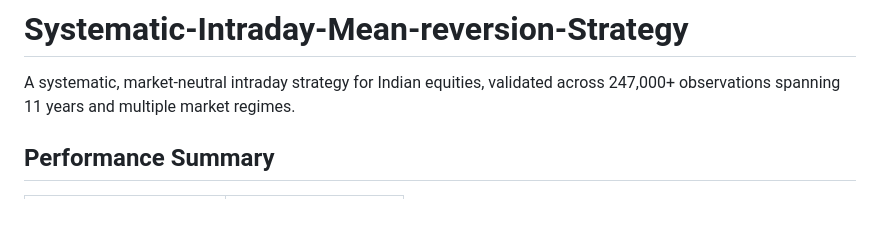
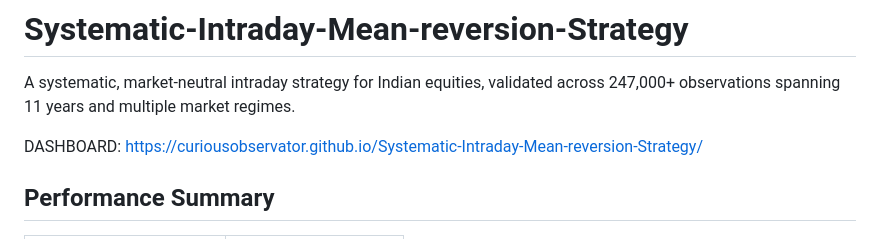
Before and after one commit to CuriousObservator/Systematic-Intraday-Mean-reversion-Strategy, a Markdown page: README.md, the part around the change. Drawn GitHub-style; blank space fills up the shorter version.

Commit message:
About the strat

```diff
--- a/README.md
+++ b/README.md
@@ -1,6 +1,7 @@
 # Systematic-Intraday-Mean-reversion-Strategy
 A systematic, market-neutral intraday strategy for Indian equities, validated across 247,000+ observations spanning 11 years and multiple market regimes.
 
+DASHBOARD: https://curiousobservator.github.io/Systematic-Intraday-Mean-reversion-Strategy/
 
 ## Performance Summary
 
```
